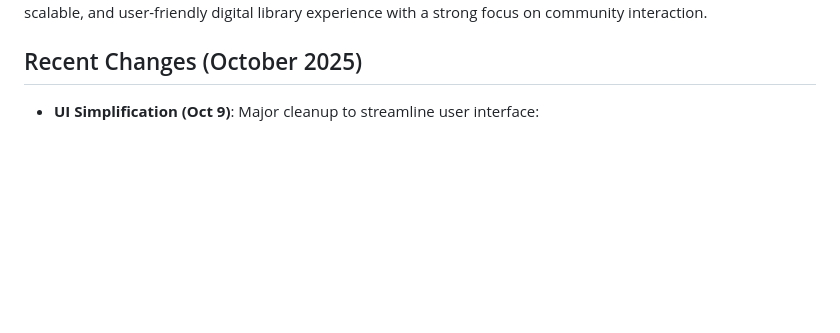
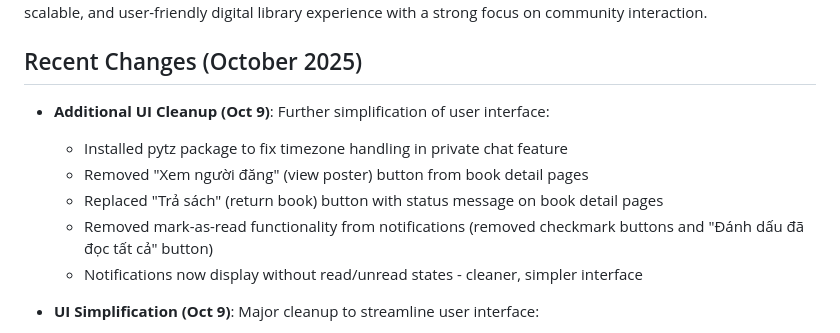
Before and after one commit to huyphamkaka200411-coder/readingtrail, a Markdown page: replit.md, the part around the change. Drawn GitHub-style; blank space fills up the shorter version.

Commit message:
Improve user interface and fix chat module error
Install pytz package to resolve ModuleNotFoundError in private chat and simplify UI by removing unnecessary elements from book details and notifications.

Replit-Commit-Author: Agent
Replit-Commit-Session-Id: e52a5a1b-9343-4eab-ba30-9911fa8e1cd1
Replit-Commit-Checkpoint-Type: full_checkpoint
Replit-Commit-Screenshot-Url: https://storage.googleapis.com/screenshot-production-us-central1/53bf6ff4-dcfd-40ba-a9a2-0f28292d9010/e52a5a1b-9343-4eab-ba30-9911fa8e1cd1/kXnYszd

```diff
--- a/replit.md
+++ b/replit.md
@@ -4,6 +4,13 @@
 L.E.A.F is a web-based digital library management system built with Flask that enables users to browse, search, borrow, and review books from a digital catalog. It aims to provide a comprehensive, interactive platform for book enthusiasts, incorporating social features like discussions, private messaging, user profiles, and an achievement/ranking system to foster community engagement. The project's ambition is to deliver a lightweight, scalable, and user-friendly digital library experience with a strong focus on community interaction.
 
 ## Recent Changes (October 2025)
+- **Additional UI Cleanup (Oct 9)**: Further simplification of user interface:
+  - Installed pytz package to fix timezone handling in private chat feature
+  - Removed "Xem người đăng" (view poster) button from book detail pages
+  - Replaced "Trả sách" (return book) button with status message on book detail pages
+  - Removed mark-as-read functionality from notifications (removed checkmark buttons and "Đánh dấu đã đọc tất cả" button)
+  - Notifications now display without read/unread states - cleaner, simpler interface
+
 - **UI Simplification (Oct 9)**: Major cleanup to streamline user interface:
   - Removed "Đã mượn" (borrowed count) display from navbar, sidebar, and profile page
   - Replaced complex background customization with simple dark/light mode toggle using localStorage and Bootstrap's data-bs-theme
```
